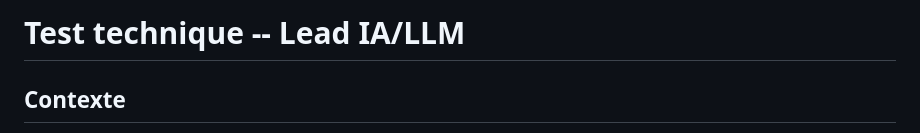
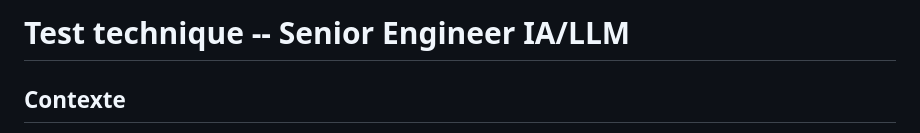
Before and after one commit to arqueffe/primmo-ai-test, a Markdown page: README.md, the part around the change. Drawn GitHub-style.

```diff
--- a/README.md
+++ b/README.md
@@ -1,4 +1,4 @@
-# Test technique -- Lead IA/LLM
+# Test technique -- Senior Engineer IA/LLM
 
 ## Contexte
 
```
